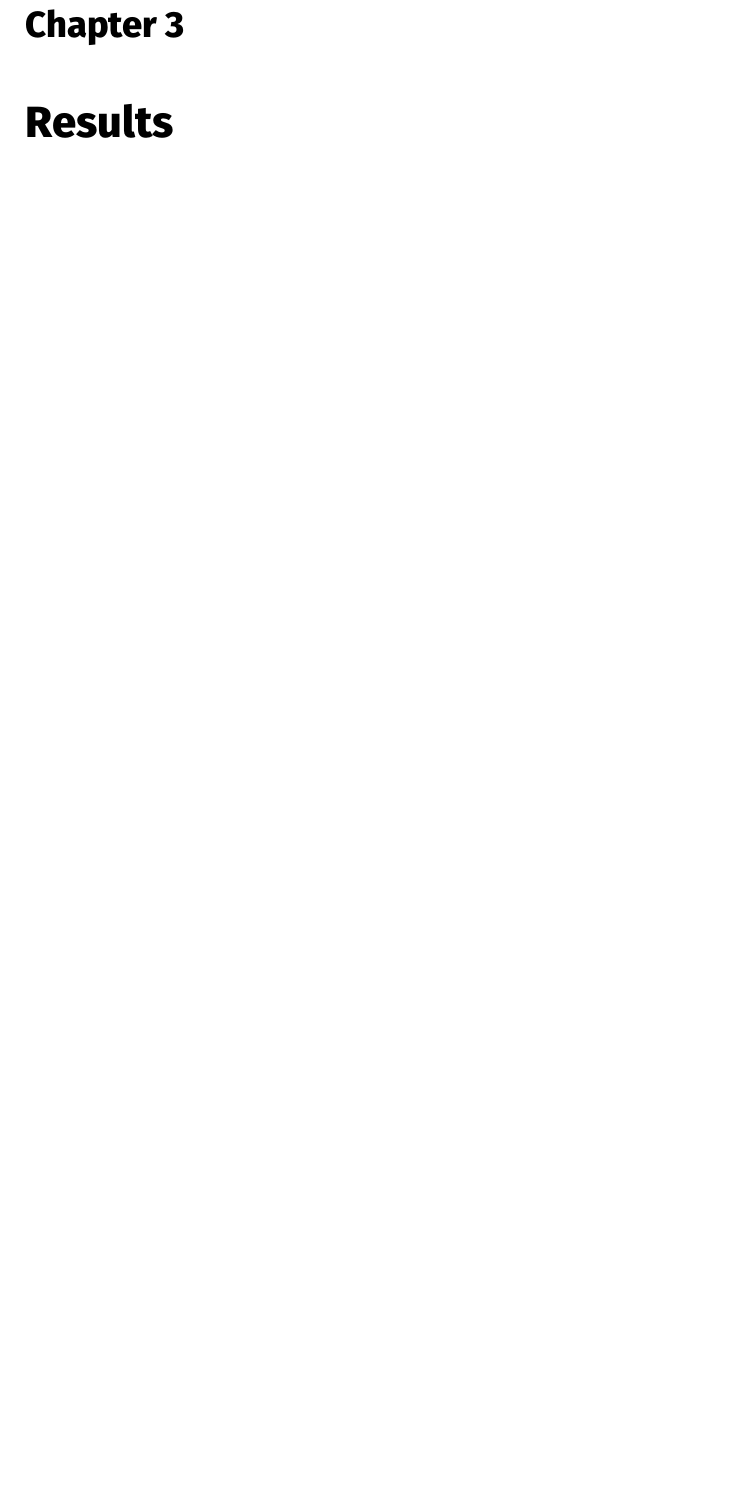
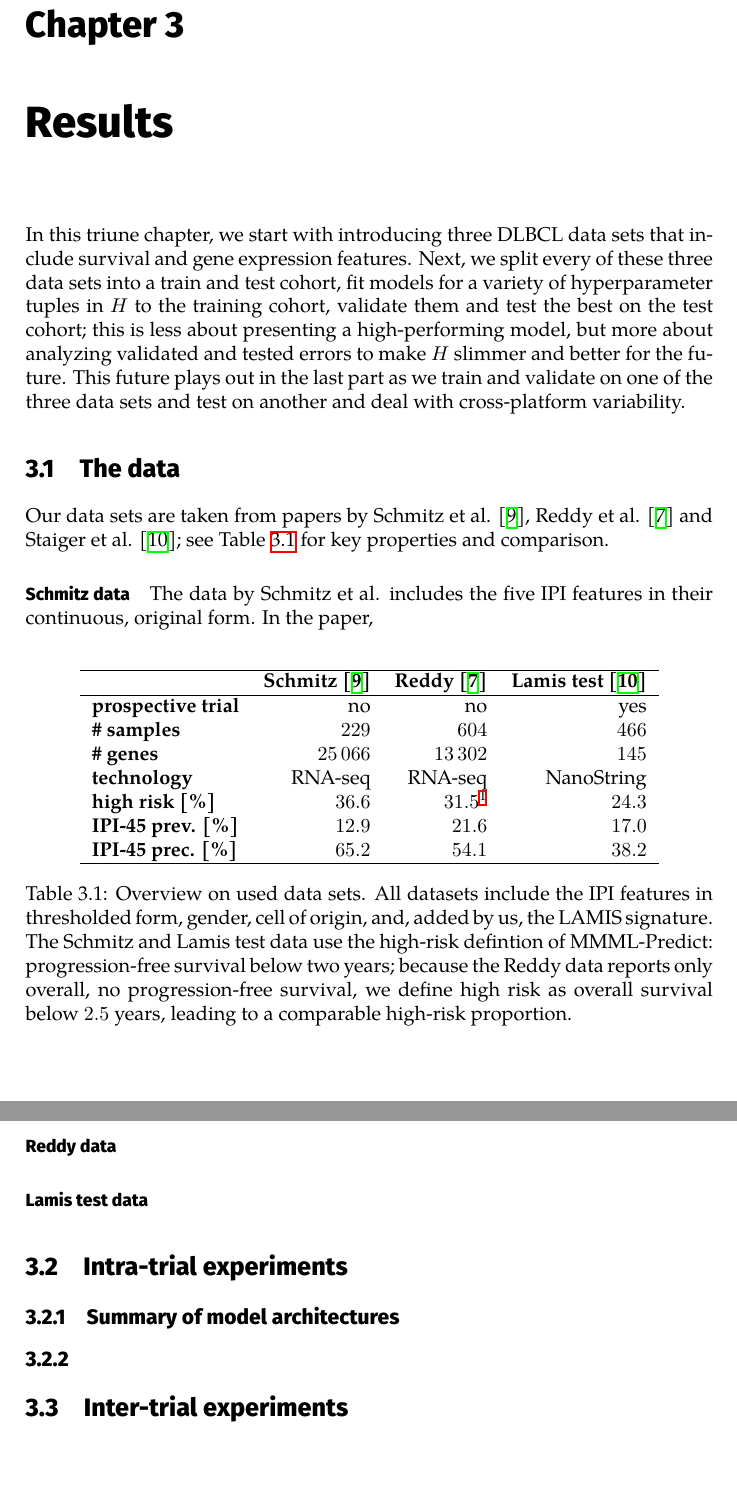
Before and after one commit to lgessl/master-thesis, a LaTeX thesis (documents/thesis/main.tex, which reads documents/thesis/3-results.tex, documents/thesis/figs/data.tex): part of page 24 of 27 before the commit and two parts of pages 24 and 25 of 28 after it, the two joined at a grey line, cut so that both start at the same text, the shorter picture padded with empty space. Compiled offline with XeLaTeX.

Commit message:
thesis, results: start data subsection

```diff
--- a/documents/thesis/3-results.tex
+++ b/documents/thesis/3-results.tex
@@ -1 +1,32 @@
 \chapter{Results} \label{chap:results}
+
+In this triune chapter, we start with introducing three DLBCL data sets that include
+survival and gene expression features. Next, we split every of these three data sets into
+a train and test cohort, fit models for a variety of hyperparameter tuples in $H$ to the training
+cohort, validate them and test the best on the test cohort; this is less about presenting a
+high-performing model, but more about analyzing validated and tested errors to make $H$ slimmer and
+better for the future. This future plays out in the last part as we train and validate on one of
+the three data sets and test on another and deal with cross-platform variability.
+
+\section{The data}
+
+Our data sets are taken from papers by Schmitz et al. \cite{schmitz18}, Reddy et al. \cite{reddy17}
+and Staiger et al. \cite{staiger20}; see Table \ref{table:data} for key properties and comparison.
+
+\input{figs/data.tex}
+
+\paragraph{Schmitz data}
+The data by Schmitz et al. includes the five IPI features in their continuous, original form. In
+the paper,
+
+\paragraph{Reddy data}
+
+\paragraph{Lamis test data}
+
+\section{Intra-trial experiments}
+
+\subsection{Summary of model architectures}
+
+\subsection{}
+
+\section{Inter-trial experiments}
--- /dev/null
+++ b/documents/thesis/figs/data.tex
@@ -0,0 +1,22 @@
+\begin{table}
+    \centering
+    \begin{tabular}{lrrr}
+        \hline
+        & \textbf{Schmitz \cite{schmitz18}} & \textbf{Reddy \cite{reddy17}} & \textbf{Lamis test \cite{staiger20}} \\
+        \hline
+        \textbf{prospective trial} & no & no & yes \\
+        \textbf{\# samples} & \num{229} & \num{604} & \num{466} \\
+        \textbf{\# genes} & \num{25066} & \num{13302} & \num{145} \\
+        \textbf{technology} & RNA-seq & RNA-seq & NanoString \\
+        \textbf{high risk [\%]} & \num{36.6} & \num{31.5}\footnotemark & \num{24.3} \\
+        \textbf{IPI-45 prev. [\%]} & \num{12.9} & \num{21.6} & \num{17.0} \\
+        \textbf{IPI-45 prec. [\%]} & \num{65.2} & \num{54.1} & \num{38.2} \\
+        \hline
+    \end{tabular}
+    \caption{Overview on used data sets. All datasets include the IPI features in thresholded form,
+        gender, cell of origin, and, added by us, the LAMIS signature. The Schmitz and Lamis test
+        data use the high-risk defintion of MMML-Predict: progression-free survival below two years;
+        because the Reddy data reports only overall, no progression-free survival, we define high risk
+        as overall survival below \num{2.5} years, leading to a comparable high-risk proportion.}
+        \label{table:data}
+\end{table}
--- a/documents/thesis/main.tex
+++ b/documents/thesis/main.tex
@@ -11,7 +11,6 @@
 \usepackage{amsmath}
 \usepackage{amsfonts}
 \usepackage{mathtools}
-\DeclareMathOperator*{\argmax}{arg\,max}
 \DeclareMathOperator*{\argmin}{arg\,min}
 \DeclarePairedDelimiter\ceil{\lceil}{\rceil}
 \DeclarePairedDelimiter\floor{\lfloor}{\rfloor}
@@ -25,6 +24,8 @@
 
 \usepackage{algorithm}
 \usepackage{algpseudocode}
+\usepackage{caption}
+\captionsetup[table]{position=bottom}
 
 \usepackage{siunitx}
 
```
Also changed, not shown: documents/thesis/1-intro.tex (+3 -3 lines).
